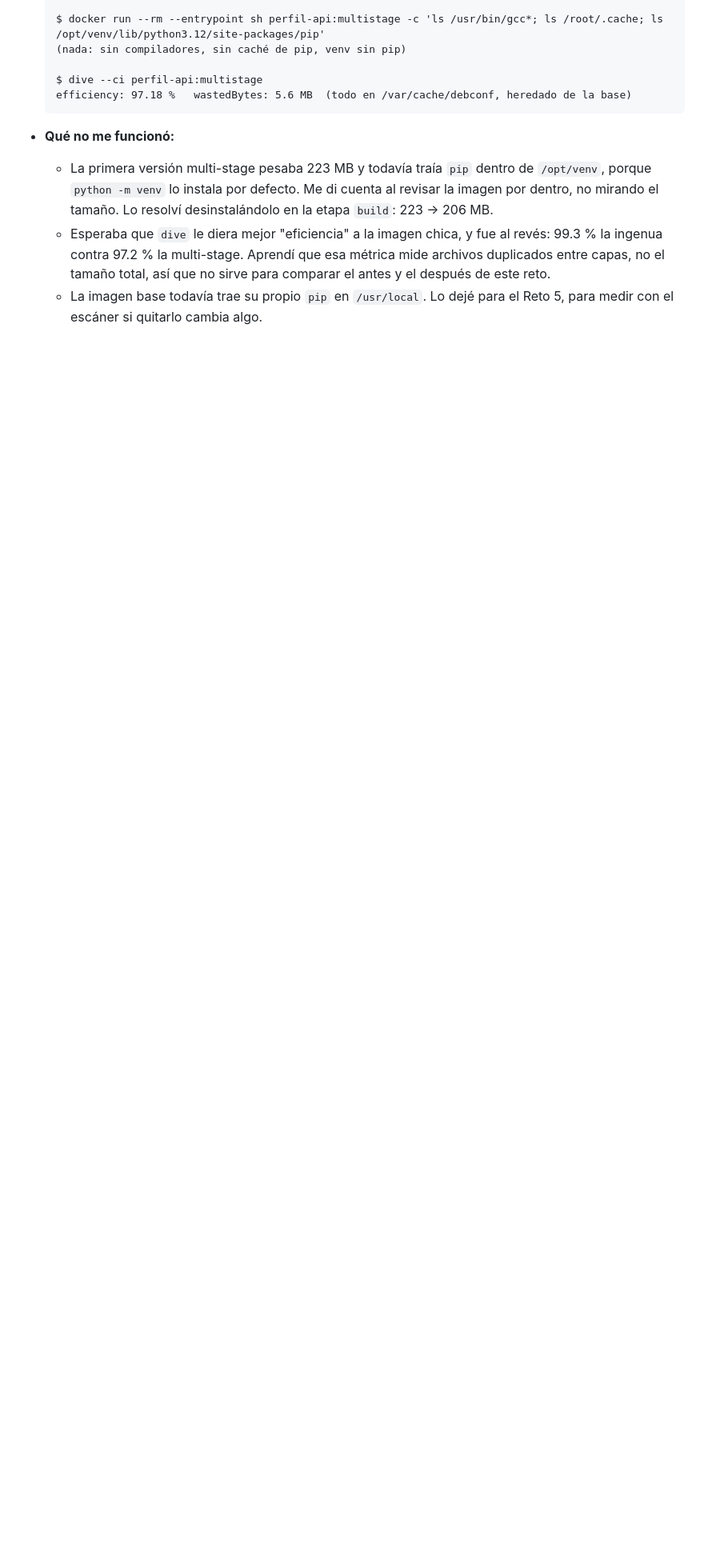
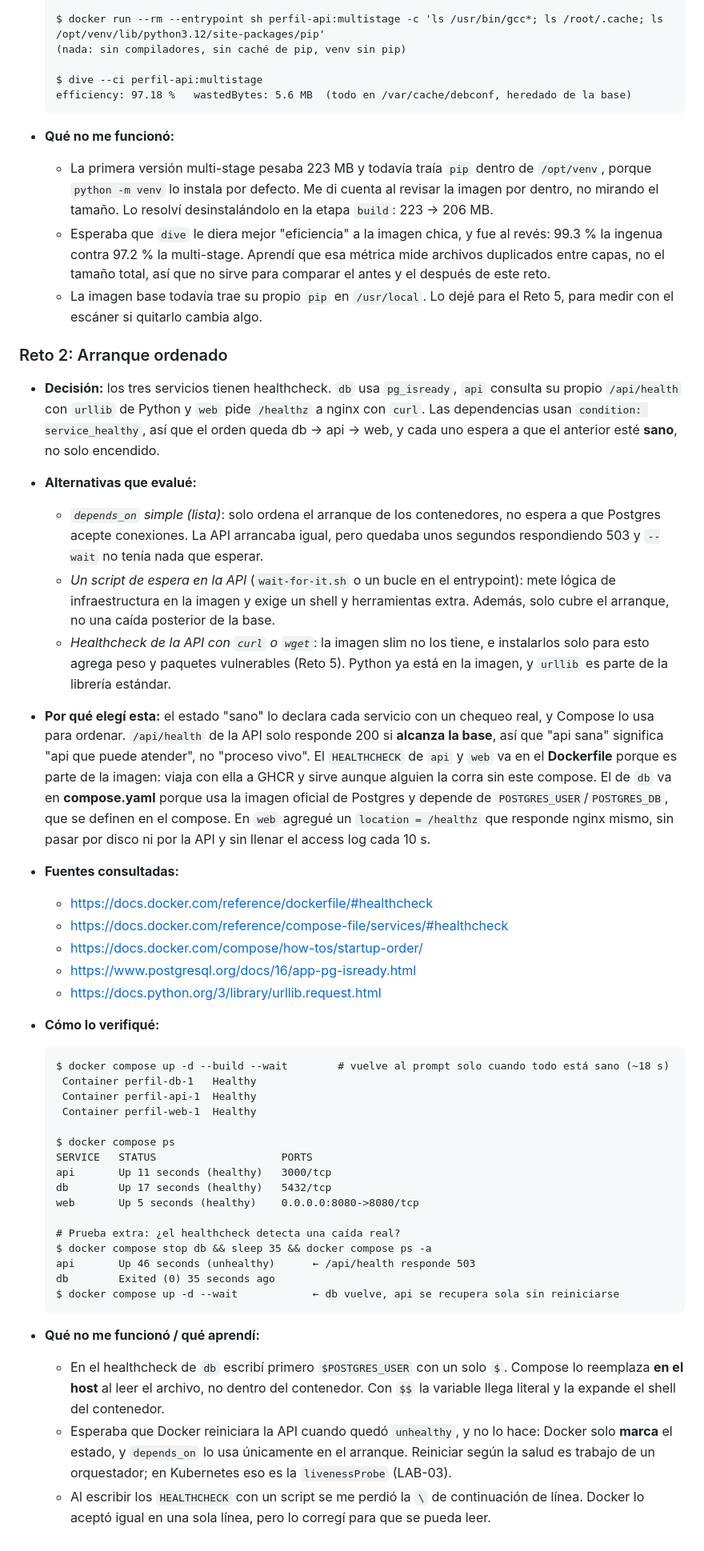
Before and after one commit to Gabrieldla/Gabrieldla.github.io, a Markdown page: README.md, the part around the change. Shown at 80% size. GitHub-like rendering; blank space fills up the shorter version.

Commit message:
Documentar el Reto 2 en la bitácora

````diff
--- a/README.md
+++ b/README.md
@@ -57,3 +57,43 @@ Cada push a `main` despliega automáticamente con GitHub Pages.
   - La primera versión multi-stage pesaba 223 MB y todavía traía `pip` dentro de `/opt/venv`, porque `python -m venv` lo instala por defecto. Me di cuenta al revisar la imagen por dentro, no mirando el tamaño. Lo resolví desinstalándolo en la etapa `build`: 223 → 206 MB.
   - Esperaba que `dive` le diera mejor "eficiencia" a la imagen chica, y fue al revés: 99.3 % la ingenua contra 97.2 % la multi-stage. Aprendí que esa métrica mide archivos duplicados entre capas, no el tamaño total, así que no sirve para comparar el antes y el después de este reto.
   - La imagen base todavía trae su propio `pip` en `/usr/local`. Lo dejé para el Reto 5, para medir con el escáner si quitarlo cambia algo.
+
+### Reto 2: Arranque ordenado
+
+- **Decisión:** los tres servicios tienen healthcheck. `db` usa `pg_isready`, `api` consulta su propio `/api/health` con `urllib` de Python y `web` pide `/healthz` a nginx con `curl`. Las dependencias usan `condition: service_healthy`, así que el orden queda db → api → web, y cada uno espera a que el anterior esté **sano**, no solo encendido.
+- **Alternativas que evalué:**
+  - *`depends_on` simple (lista)*: solo ordena el arranque de los contenedores, no espera a que Postgres acepte conexiones. La API arrancaba igual, pero quedaba unos segundos respondiendo 503 y `--wait` no tenía nada que esperar.
+  - *Un script de espera en la API* (`wait-for-it.sh` o un bucle en el entrypoint): mete lógica de infraestructura en la imagen y exige un shell y herramientas extra. Además, solo cubre el arranque, no una caída posterior de la base.
+  - *Healthcheck de la API con `curl` o `wget`*: la imagen slim no los tiene, e instalarlos solo para esto agrega peso y paquetes vulnerables (Reto 5). Python ya está en la imagen, y `urllib` es parte de la librería estándar.
+- **Por qué elegí esta:** el estado "sano" lo declara cada servicio con un chequeo real, y Compose lo usa para ordenar. `/api/health` de la API solo responde 200 si **alcanza la base**, así que "api sana" significa "api que puede atender", no "proceso vivo". El `HEALTHCHECK` de `api` y `web` va en el **Dockerfile** porque es parte de la imagen: viaja con ella a GHCR y sirve aunque alguien la corra sin este compose. El de `db` va en **compose.yaml** porque usa la imagen oficial de Postgres y depende de `POSTGRES_USER`/`POSTGRES_DB`, que se definen en el compose. En `web` agregué un `location = /healthz` que responde nginx mismo, sin pasar por disco ni por la API y sin llenar el access log cada 10 s.
+- **Fuentes consultadas:**
+  - https://docs.docker.com/reference/dockerfile/#healthcheck
+  - https://docs.docker.com/reference/compose-file/services/#healthcheck
+  - https://docs.docker.com/compose/how-tos/startup-order/
+  - https://www.postgresql.org/docs/16/app-pg-isready.html
+  - https://docs.python.org/3/library/urllib.request.html
+- **Cómo lo verifiqué:**
+
+  ```text
+  $ docker compose up -d --build --wait        # vuelve al prompt solo cuando todo está sano (~18 s)
+   Container perfil-db-1   Healthy
+   Container perfil-api-1  Healthy
+   Container perfil-web-1  Healthy
+
+  $ docker compose ps
+  SERVICE   STATUS                    PORTS
+  api       Up 11 seconds (healthy)   3000/tcp
+  db        Up 17 seconds (healthy)   5432/tcp
+  web       Up 5 seconds (healthy)    0.0.0.0:8080->8080/tcp
+
+  # Prueba extra: ¿el healthcheck detecta una caída real?
+  $ docker compose stop db && sleep 35 && docker compose ps -a
+  api       Up 46 seconds (unhealthy)      ← /api/health responde 503
+  db        Exited (0) 35 seconds ago
+  $ docker compose up -d --wait            ← db vuelve, api se recupera sola sin reiniciarse
+  ```
+
+- **Qué no me funcionó / qué aprendí:**
+  - En el healthcheck de `db` escribí primero `$POSTGRES_USER` con un solo `$`. Compose lo reemplaza **en el host** al leer el archivo, no dentro del contenedor. Con `$$` la variable llega literal y la expande el shell del contenedor.
+  - Esperaba que Docker reiniciara la API cuando quedó `unhealthy`, y no lo hace: Docker solo **marca** el estado, y `depends_on` lo usa únicamente en el arranque. Reiniciar según la salud es trabajo de un orquestador; en Kubernetes eso es la `livenessProbe` (LAB-03).
+  - Al escribir los `HEALTHCHECK` con un script se me perdió la `\` de continuación de línea. Docker lo aceptó igual en una sola línea, pero lo corregí para que se pueda leer.
````
